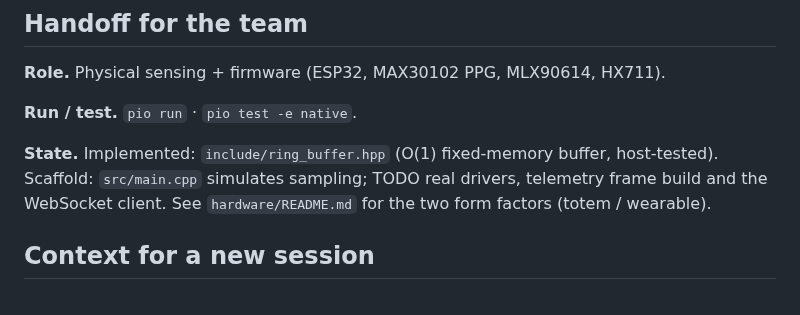
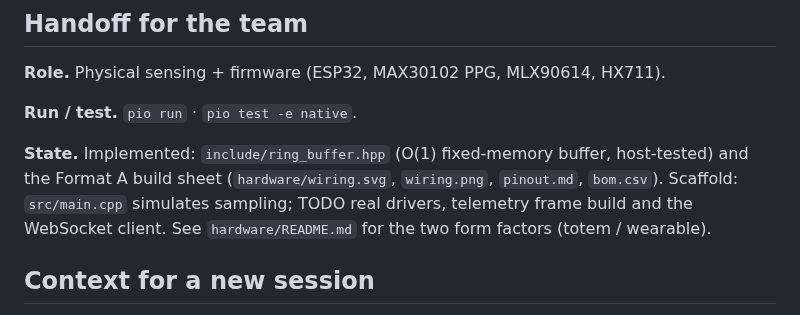
Before and after one commit to Jenifrutica/syncfit-hardware, a Markdown page: README.md, the part around the change. GitHub-like rendering.

```diff
--- a/README.md
+++ b/README.md
@@ -84,9 +84,10 @@ All code, comments, documentation and commits in this repository are written in
 **Run / test.** `pio run` · `pio test -e native`.
 
 **State.** Implemented: `include/ring_buffer.hpp` (O(1) fixed-memory buffer,
-host-tested). Scaffold: `src/main.cpp` simulates sampling; TODO real drivers,
-telemetry frame build and the WebSocket client. See `hardware/README.md` for the
-two form factors (totem / wearable).
+host-tested) and the Format A build sheet (`hardware/wiring.svg`, `wiring.png`,
+`pinout.md`, `bom.csv`). Scaffold: `src/main.cpp` simulates sampling; TODO real
+drivers, telemetry frame build and the WebSocket client. See
+`hardware/README.md` for the two form factors (totem / wearable).
 
 ## Context for a new session
 
```
Also changed, not shown: hardware/README.md (+26 -8 lines), hardware/pinout.md (added, +148 -0 lines), hardware/wiring.png (added), 2 other files.
